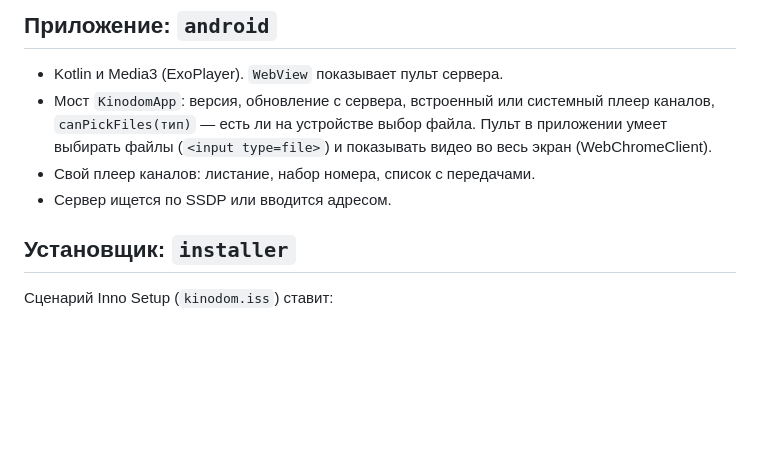
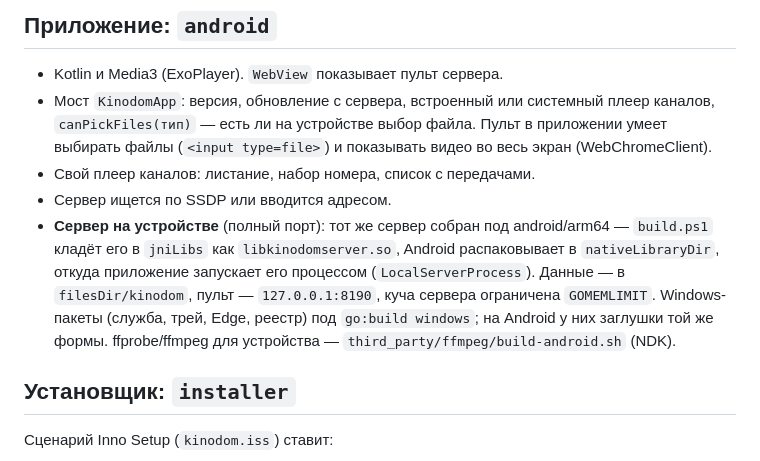
Before and after one commit to Fa1qon/kinodom, a Markdown page: DEVELOPMENT.md, the part around the change. GitHub-like rendering; blank space fills up the shorter version.

Commit message:
docs: сервер на устройстве — как устроен порт в DEVELOPMENT.md

```diff
--- a/DEVELOPMENT.md
+++ b/DEVELOPMENT.md
@@ -70,6 +70,7 @@ Kinodom — одна программа на Go, `kinodom.exe`. Она рабо
 - Мост `KinodomApp`: версия, обновление с сервера, встроенный или системный плеер каналов, `canPickFiles(тип)` — есть ли на устройстве выбор файла. Пульт в приложении умеет выбирать файлы (`<input type=file>`) и показывать видео во весь экран (WebChromeClient).
 - Свой плеер каналов: листание, набор номера, список с передачами.
 - Сервер ищется по SSDP или вводится адресом.
+- **Сервер на устройстве** (полный порт): тот же сервер собран под android/arm64 — `build.ps1` кладёт его в `jniLibs` как `libkinodomserver.so`, Android распаковывает в `nativeLibraryDir`, откуда приложение запускает его процессом (`LocalServerProcess`). Данные — в `filesDir/kinodom`, пульт — `127.0.0.1:8190`, куча сервера ограничена `GOMEMLIMIT`. Windows-пакеты (служба, трей, Edge, реестр) под `go:build windows`; на Android у них заглушки той же формы. ffprobe/ffmpeg для устройства — `third_party/ffmpeg/build-android.sh` (NDK).
 
 ## Установщик: `installer`
 
```
